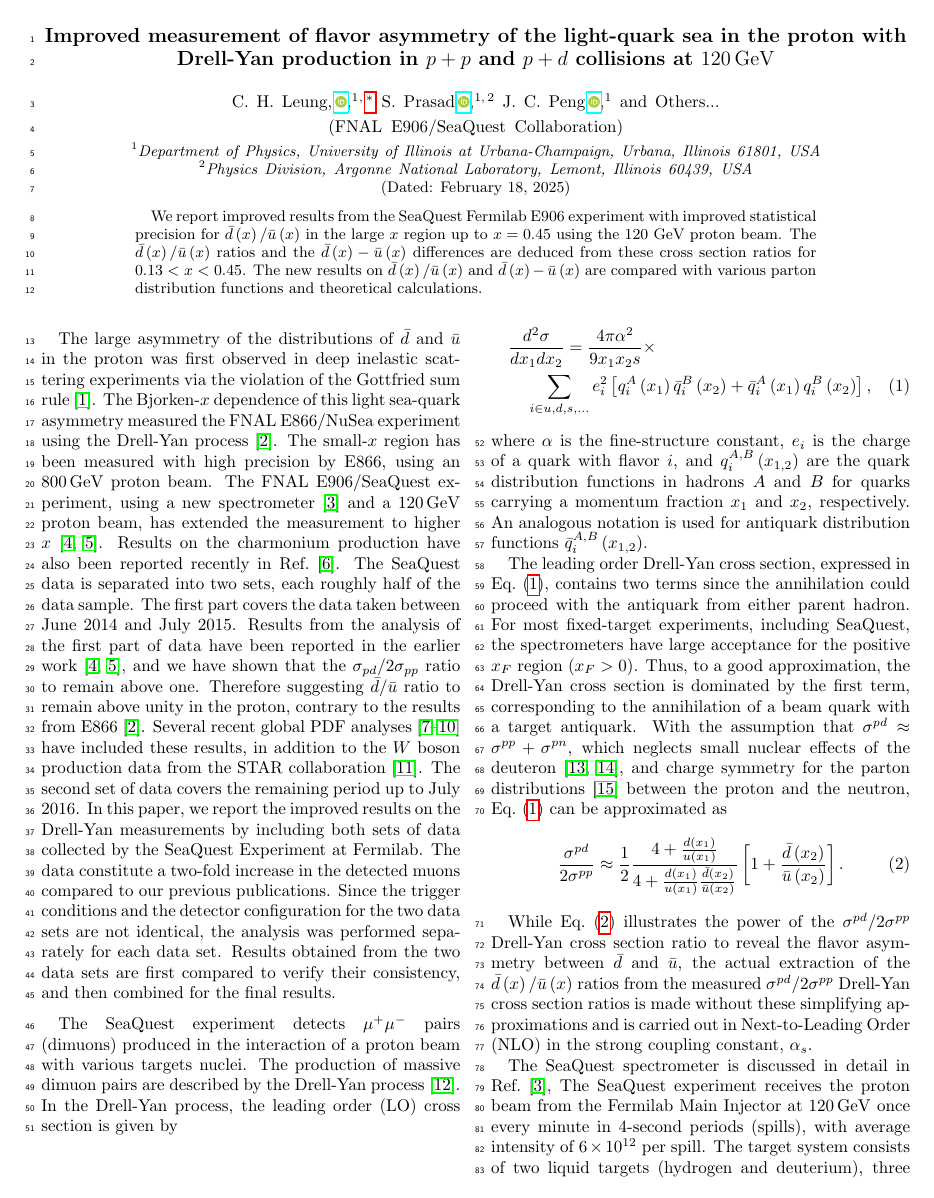
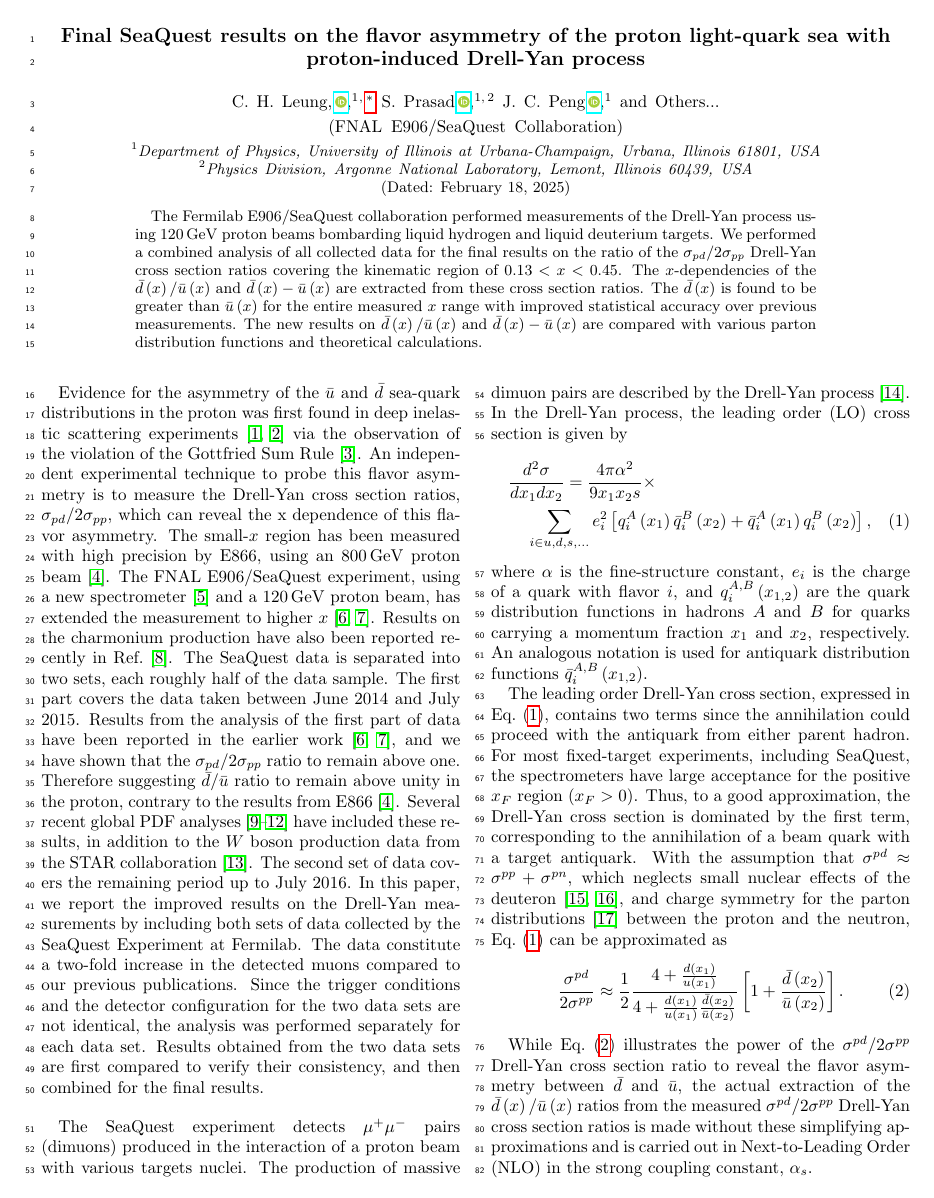
Before and after one commit to Hugo-Leung/dbub-final, a LaTeX paper (main.tex): page 1 of 5. Compiled offline with pdfLaTeX.

Commit message:
incoperate some comments from Jen-Chieh

```diff
--- a/main.tex
+++ b/main.tex
@@ -39,17 +39,20 @@
 
 \begin{document}
 
-\title{Improved measurement of flavor asymmetry of the light-quark sea in the proton with Drell-Yan production in
-	\texorpdfstring{$p+p$}{p+p} and \texorpdfstring{$p+d$}{p+d} collisions at \texorpdfstring{\SI{120}{\GeV}}{120~GeV}}
+\title{Final SeaQuest results on the flavor asymmetry of the proton light-quark sea with proton-induced Drell-Yan process}
 \input{author}
 
 \date{\today}
 
 \begin{abstract}
-	We report improved results from the SeaQuest Fermilab E906 experiment with improved statistical precision for
-	$\bar{d}\left(x\right) / \bar{u}\left(x\right)$ in the large $x$ region up to $x=0.45$ using the 120 GeV proton beam.
-	The $\bar{d}\left(x\right) / \bar{u}\left(x\right)$ ratios and the $\bar{d}\left(x\right) - \bar{u}\left(x\right)$
-	differences are deduced from these cross section ratios for $0.13 < x < 0.45$.
+	The Fermilab E906/SeaQuest collaboration performed measurements of the Drell-Yan process using
+	\SI{120}{\GeV} proton beams bombarding liquid hydrogen and liquid deuterium targets.
+	We performed a combined analysis of all collected data for the final results on the ratio of the $\sigma_{pd}/2\sigma_{pp}$ Drell-Yan cross
+	section ratios covering the kinematic region of $0.13 < x < 0.45$.
+	The $x$-dependencies of the $\bar{d}\left(x\right) / \bar{u}\left(x\right)$ and $\bar{d}\left(x\right) - \bar{u}\left(x\right)$
+	are extracted from these cross section ratios.
+	The $\bar{d}\left(x\right)$ is found to be greater than $\bar{u}\left(x\right)$ for the entire measured $x$
+	range with improved statistical accuracy over previous measurements.
 	The new results on $\bar{d}\left(x\right) / \bar{u}\left(x\right)$ and $\bar{d}\left(x\right) - \bar{u}\left(x\right)$
 	are compared with various parton distribution functions and theoretical calculations.
 \end{abstract}
@@ -58,12 +61,18 @@
 \maketitle
 
 %\section{Introduction}
-The large asymmetry of the distributions of $\bar{d}$ and $\bar{u}$ in the proton was first observed in deep inelastic
-scattering experiments via the violation of the Gottfried sum rule~\cite{amaudruz1991}.
-The Bjorken-$x$ dependence of this light sea-quark asymmetry measured the FNAL E866/NuSea
-experiment using the Drell-Yan process~\cite{towell2001}.
+
+Evidence for the asymmetry of the $\bar{u}$ and $\bar{d}$ sea-quark distributions in the proton was first found in
+deep inelastic scattering experiments~\cite{stein1975,amaudruz1991} via the observation of the violation
+of the Gottfried Sum Rule~\cite{gottfried1967}.
+An independent experimental technique to probe this flavor asymmetry is to measure the Drell-Yan cross section ratios,
+$\sigma_{pd}/2\sigma_{pp}$, which can reveal the x dependence of this flavor asymmetry.
+%The large asymmetry of the distributions of $\bar{d}$ and $\bar{u}$ in the proton was first observed in deep inelastic
+%scattering experiments via the violation of the Gottfried sum rule~\cite{amaudruz1991}.
+%The Bjorken-$x$ dependence of this light sea-quark asymmetry measured the FNAL E866/NuSea
+%experiment using the Drell-Yan process~\cite{towell2001}.
 The small-$x$ region has been measured with high precision by E866,
-using an \SI{800}{\GeV} proton beam.
+using an \SI{800}{\GeV} proton beam~\cite{towell2001}.
 The FNAL E906/SeaQuest experiment, using a new spectrometer~\cite{aidala2019} and a \SI{120}{\GeV}
 proton beam, has extended the measurement to higher $x$~\cite{dove2021,dove2023}.
 Results on the charmonium production have also been reported recently in Ref.~\cite{leung2024a}.
```
Also changed, not shown: author.tex (+1 -1 lines), reference.bib (+30 -0 lines), 1 other file.
